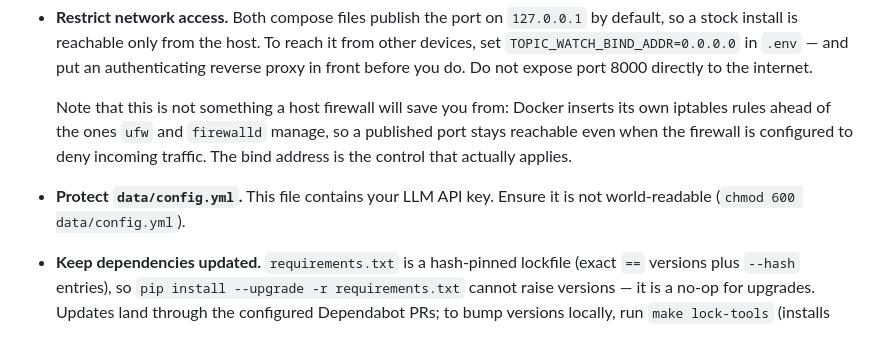
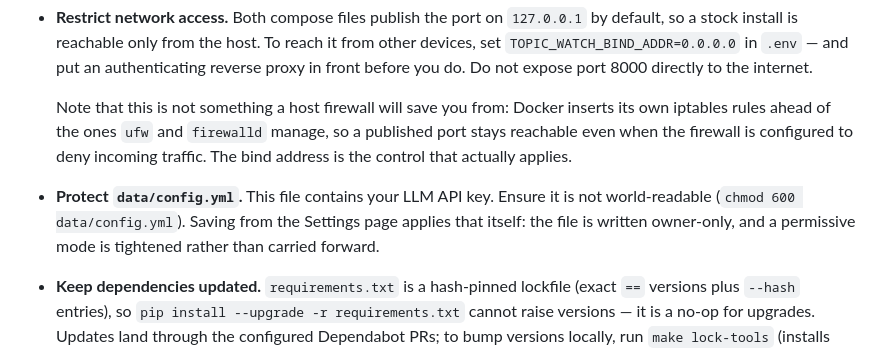
Before and after one commit to 0xzerolight/topic_watch, a Markdown page: SECURITY.md, the part around the change. GitHub-like rendering.

```diff
--- a/SECURITY.md
+++ b/SECURITY.md
@@ -37,7 +37,7 @@ When deploying Topic Watch on a public network:
 - **Restrict network access.** Both compose files publish the port on `127.0.0.1` by default, so a stock install is reachable only from the host. To reach it from other devices, set `TOPIC_WATCH_BIND_ADDR=0.0.0.0` in `.env` — and put an authenticating reverse proxy in front before you do. Do not expose port 8000 directly to the internet.
 
   Note that this is not something a host firewall will save you from: Docker inserts its own iptables rules ahead of the ones `ufw` and `firewalld` manage, so a published port stays reachable even when the firewall is configured to deny incoming traffic. The bind address is the control that actually applies.
-- **Protect `data/config.yml`.** This file contains your LLM API key. Ensure it is not world-readable (`chmod 600 data/config.yml`).
+- **Protect `data/config.yml`.** This file contains your LLM API key. Ensure it is not world-readable (`chmod 600 data/config.yml`). Saving from the Settings page applies that itself: the file is written owner-only, and a permissive mode is tightened rather than carried forward.
 - **Keep dependencies updated.** `requirements.txt` is a hash-pinned lockfile (exact `==` versions plus `--hash` entries), so `pip install --upgrade -r requirements.txt` cannot raise versions — it is a no-op for upgrades. Updates land through the configured Dependabot PRs; to bump versions locally, run `make lock-tools` (installs the pinned `pip-compile` toolchain — use a throwaway venv, it pins pip to 25.1.1), then `make lock-upgrade` and reinstall. Plain `make lock` reproduces the current pins and will not raise versions.
 - **Use the Docker image.** It runs as a non-root user with resource limits.
 
```
Also changed, not shown: ARCHITECTURE.md (+14 -0 lines).
